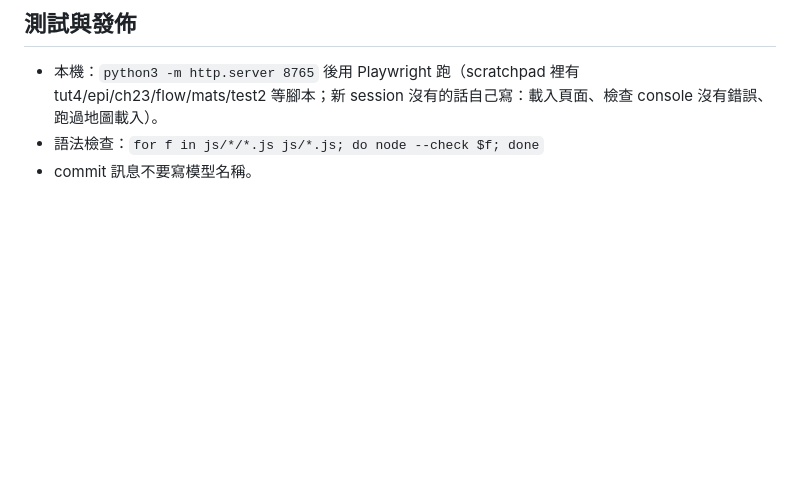
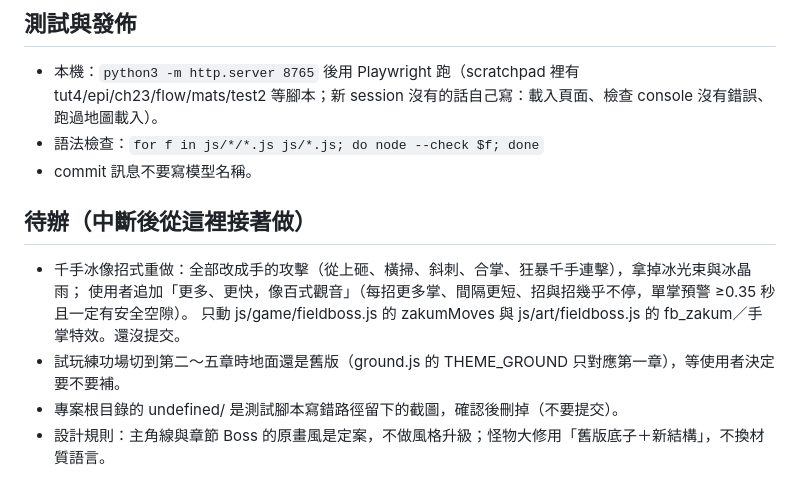
Before and after one commit to a22552536-pixel/my-game, a Markdown page: HANDOFF.md, the part around the change. Rendered like a GitHub page; blank space fills up the shorter version.

Commit message:
HANDOFF：記下待辦（千手冰像招式、試玩場各章地面、清理）與設計規則
Co-Authored-By: Claude Opus 5.5 <noreply@anthropic.com>
Claude-Session: https://claude.ai/code/session_01UN9knUVjF5FYdTVJibBxH7

```diff
--- a/HANDOFF.md
+++ b/HANDOFF.md
@@ -50,3 +50,11 @@
 - 本機：`python3 -m http.server 8765` 後用 Playwright 跑（scratchpad 裡有 tut4/epi/ch23/flow/mats/test2 等腳本；新 session 沒有的話自己寫：載入頁面、檢查 console 沒有錯誤、跑過地圖載入）。
 - 語法檢查：`for f in js/*/*.js js/*.js; do node --check $f; done`
 - commit 訊息不要寫模型名稱。
+
+## 待辦（中斷後從這裡接著做）
+- 千手冰像招式重做：全部改成手的攻擊（從上砸、橫掃、斜刺、合掌、狂暴千手連擊），拿掉冰光束與冰晶雨；
+  使用者追加「更多、更快，像百式觀音」（每招更多掌、間隔更短、招與招幾乎不停，單掌預警 ≥0.35 秒且一定有安全空隙）。
+  只動 js/game/fieldboss.js 的 zakumMoves 與 js/art/fieldboss.js 的 fb_zakum／手掌特效。還沒提交。
+- 試玩練功場切到第二～五章時地面還是舊版（ground.js 的 THEME_GROUND 只對應第一章），等使用者決定要不要補。
+- 專案根目錄的 undefined/ 是測試腳本寫錯路徑留下的截圖，確認後刪掉（不要提交）。
+- 設計規則：主角線與章節 Boss 的原畫風是定案，不做風格升級；怪物大修用「舊版底子＋新結構」，不換材質語言。
```
